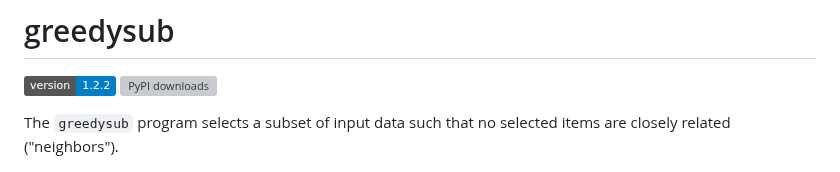
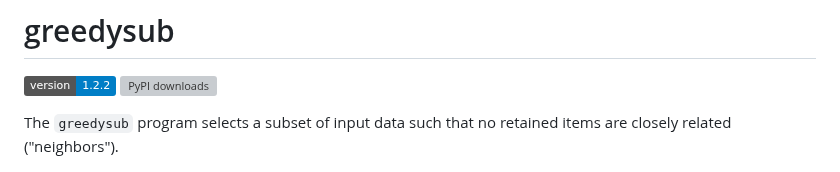
Before and after one commit to agormp/greedysub, a Markdown page: README.md, the part around the change. GitHub-like rendering; badges without logos; grey boxes are pictures that could not be loaded.

```diff
--- a/README.md
+++ b/README.md
@@ -3,7 +3,7 @@
 ![](https://img.shields.io/badge/version-1.2.2-blue)
 [![PyPI downloads](https://static.pepy.tech/personalized-badge/greedysub?period=total&units=international_system&left_color=grey&right_color=blue&left_text=downloads)](https://pepy.tech/project/greedysub)
 
-The `greedysub` program selects a subset of input data such that no selected items are closely related ("neighbors").
+The `greedysub` program selects a subset of input data such that no retained items are closely related ("neighbors").
 
 ![](https://github.com/agormp/greedysub/raw/main/maxindset.png?raw=true)
 
```
